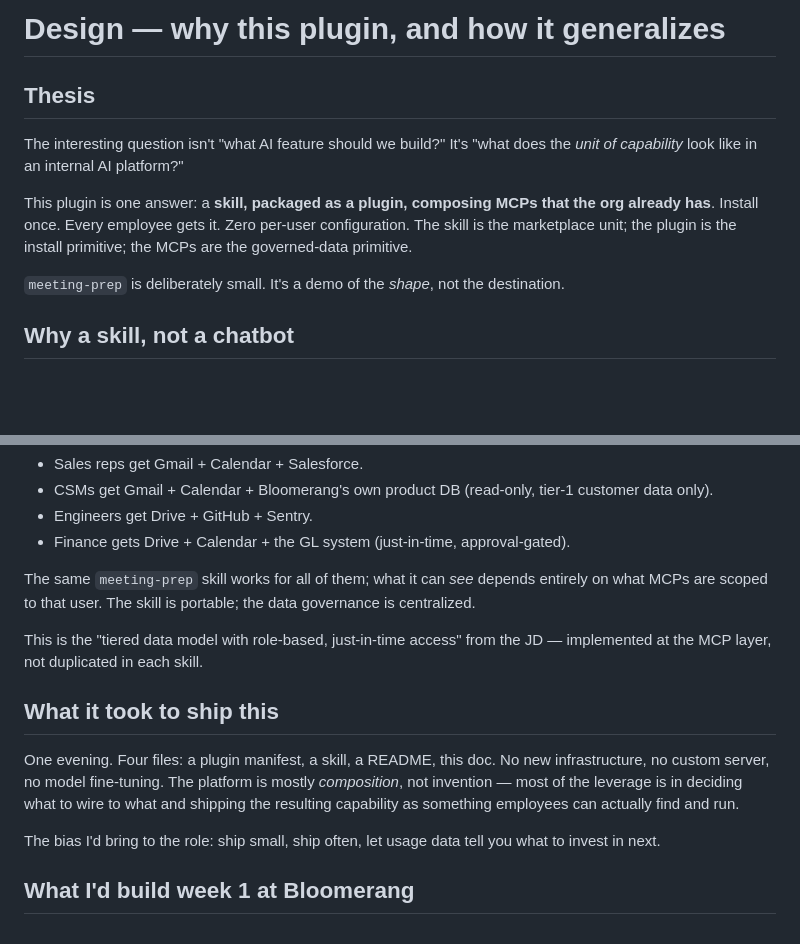
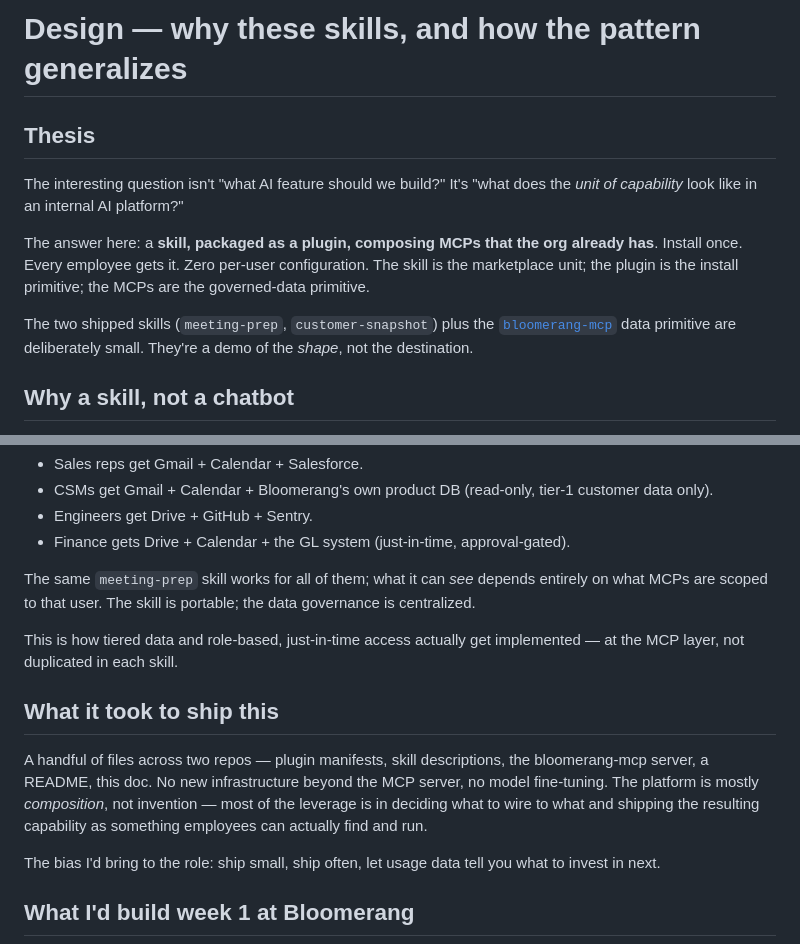
Before and after one commit to callanable/cowork-mvp, a Markdown page: DESIGN.md, 2 parts joined by grey strips. Drawn GitHub-style; blank space fills up the shorter version.

Commit message:
README + DESIGN: fix 'customer data' ambiguity, drop JD callout
bloomerang-mcp's README opener said it wraps "customer data," which read
as "data about Bloomerang customers" (subscriptions, MRR, support
history) — but the API actually wraps a customer's donor CRM. Honest
re-phrasing: the MCP wraps Bloomerang's donor CRM API; CS and Support
use it to look INTO a customer's account at how that customer is using
the product (what they're processing, what funds they run, how active
their donor interactions are). One of several MCPs the platform would
wire up; the bigger ones (internal customer DB, Salesforce, Zendesk,
Looker) are sketched as TODO in /customer-snapshot's footer.

DESIGN.md:
- Updated title and thesis paragraph to reflect two shipped skills + the
  bloomerang-mcp primitive (the doc pre-dated both).
- Removed "from the JD" callout — the platform argument lands without
  quoting the job description back at the hiring manager.
- Updated "What it took to ship this" to reflect the current footprint.

Co-Authored-By: Claude Opus 4.7 <noreply@anthropic.com>

```diff
--- a/DESIGN.md
+++ b/DESIGN.md
@@ -1,12 +1,12 @@
-# Design — why this plugin, and how it generalizes
+# Design — why these skills, and how the pattern generalizes
 
 ## Thesis
 
 The interesting question isn't "what AI feature should we build?" It's "what does the *unit of capability* look like in an internal AI platform?"
 
-This plugin is one answer: a **skill, packaged as a plugin, composing MCPs that the org already has**. Install once. Every employee gets it. Zero per-user configuration. The skill is the marketplace unit; the plugin is the install primitive; the MCPs are the governed-data primitive.
+The answer here: a **skill, packaged as a plugin, composing MCPs that the org already has**. Install once. Every employee gets it. Zero per-user configuration. The skill is the marketplace unit; the plugin is the install primitive; the MCPs are the governed-data primitive.
 
-`meeting-prep` is deliberately small. It's a demo of the *shape*, not the destination.
+The two shipped skills (`meeting-prep`, `customer-snapshot`) plus the [`bloomerang-mcp`](https://github.com/callanable/bloomerang-mcp) data primitive are deliberately small. They're a demo of the *shape*, not the destination.
 
 ## Why a skill, not a chatbot
 
@@ -47,11 +47,11 @@ That's where RBAC lives. The platform decides — per user, per Okta group, per
 
 The same `meeting-prep` skill works for all of them; what it can *see* depends entirely on what MCPs are scoped to that user. The skill is portable; the data governance is centralized.
 
-This is the "tiered data model with role-based, just-in-time access" from the JD — implemented at the MCP layer, not duplicated in each skill.
+This is how tiered data and role-based, just-in-time access actually get implemented — at the MCP layer, not duplicated in each skill.
 
 ## What it took to ship this
 
-One evening. Four files: a plugin manifest, a skill, a README, this doc. No new infrastructure, no custom server, no model fine-tuning. The platform is mostly *composition*, not invention — most of the leverage is in deciding what to wire to what and shipping the resulting capability as something employees can actually find and run.
+A handful of files across two repos — plugin manifests, skill descriptions, the bloomerang-mcp server, a README, this doc. No new infrastructure beyond the MCP server, no model fine-tuning. The platform is mostly *composition*, not invention — most of the leverage is in deciding what to wire to what and shipping the resulting capability as something employees can actually find and run.
 
 The bias I'd bring to the role: ship small, ship often, let usage data tell you what to invest in next.
 
```
Also changed, not shown: README.md (+1 -1 lines).
